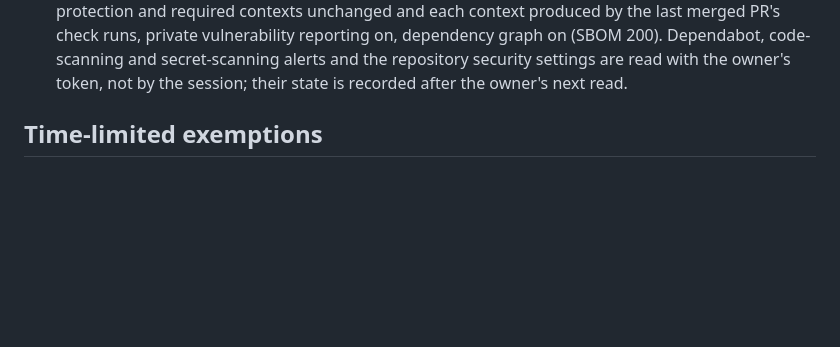
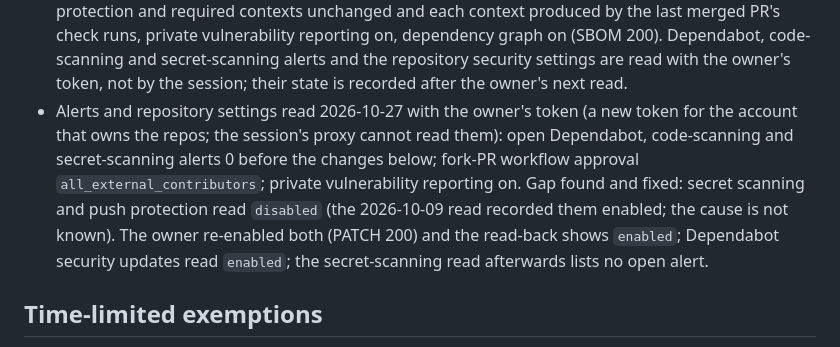
Before and after one commit to arb-rajab/bookslot, a Markdown page: docs/dependabot-status.md, the part around the change. GitHub-like rendering; blank space fills up the shorter version.

Commit message:
docs: record the 2026-10-27 alert and settings read (#112)
Claude-Session: https://claude.ai/code/session_01ViDCRjNYQfFdU78Do4g7mZ

Co-authored-by: Claude <noreply@anthropic.com>

```diff
--- a/docs/dependabot-status.md
+++ b/docs/dependabot-status.md
@@ -27,6 +27,7 @@ _Last updated: 2026-10-27. Maintained during the Dependabot clean-up pass; updat
 - Rescan 2026-10-11 repeated every dimension and added one: whether the GitHub description and topics match the repo. Live result: no open PRs or issues, `main` the only branch, CI on `main` green, every required context produced green by the last merged PR, protection unchanged (`strict`, admin enforcement, pull-request requirement on), all three `security_and_analysis` settings enabled, private vulnerability reporting on, SBOM 200. The repo owner's token read 0 open Dependabot, code-scanning and secret-scanning alerts and fork-PR approval `all_external_contributors`. Description accurate. No topics were set; the repo owner set them on 2026-10-11 (PUT 200, read back). Dependabot opened 8 PRs on 2026-10-11, all squash-merged once green and up to date (`strict` meant updating each branch after every merge): #87 `stripe/stripe-php` 17.6.0 -> 22.0.0 (major, green as opened), #88 `laravel/pint` 1.32.1, #89 `predis/predis` 3.6.1, #90 `larastan/larastan` 3.13.0, #91 `@playwright/test` 1.64.0, #92 `pestphp/pest` 5.3.1, #93 `vue-router` 5.4.0, #94 `nuxt` 4.6.0. #94 was red and needed two test fixes on its branch: Nuxt 4.6's link prefetcher calls `new URL(path, window.location.href)`, which threw on the Stripe onboarding test's stand-in `location` with an empty `href` (the stub now starts from the real URL); and the rerun hit `ownerLayout.test.ts`'s fixed 50ms waits (the flake CLAUDE.md describes), now replaced with `flushUntil()`.
 - Rescan 2026-10-27 (a new loop after a gap in which Dependabot opened a fresh batch of PRs). Merged (squash) after reading each PR's check runs: #96, #97, #98, #99, #101, #102, #104, #106, #109, #110. The `braces` exemption (GHSA-vfj7-8cjw-p6xm) was removed from `osv-scanner.toml`: osv-scanner reports it as an unused ignore, because braces 3.0.3 is no longer affected, so the entry no longer masked anything. Live result when this entry was written: main CI green, branch protection and required contexts unchanged and each context produced by the last merged PR's check runs, private vulnerability reporting on, dependency graph on (SBOM 200). Dependabot, code-scanning and secret-scanning alerts and the repository security settings are read with the owner's token, not by the session; their state is recorded after the owner's next read.
 - Rescan 2026-10-27 (a new loop after a gap in which Dependabot opened a fresh batch of PRs). Merged (squash) after reading each PR's check runs: #96, #97, #98, #99, #101, #102, #104, #106, #109, #110. The `braces` exemption (GHSA-vfj7-8cjw-p6xm) was removed from `osv-scanner.toml`: osv-scanner reports it as an unused ignore, because braces 3.0.3 is no longer affected, so the entry no longer masked anything. Live result when this entry was written: main CI green, branch protection and required contexts unchanged and each context produced by the last merged PR's check runs, private vulnerability reporting on, dependency graph on (SBOM 200). Dependabot, code-scanning and secret-scanning alerts and the repository security settings are read with the owner's token, not by the session; their state is recorded after the owner's next read.
+- Alerts and repository settings read 2026-10-27 with the owner's token (a new token for the account that owns the repos; the session's proxy cannot read them): open Dependabot, code-scanning and secret-scanning alerts 0 before the changes below; fork-PR workflow approval `all_external_contributors`; private vulnerability reporting on. Gap found and fixed: secret scanning and push protection read `disabled` (the 2026-10-09 read recorded them enabled; the cause is not known). The owner re-enabled both (PATCH 200) and the read-back shows `enabled`; Dependabot security updates read `enabled`; the secret-scanning read afterwards lists no open alert.
 
 ## Time-limited exemptions
 
```
